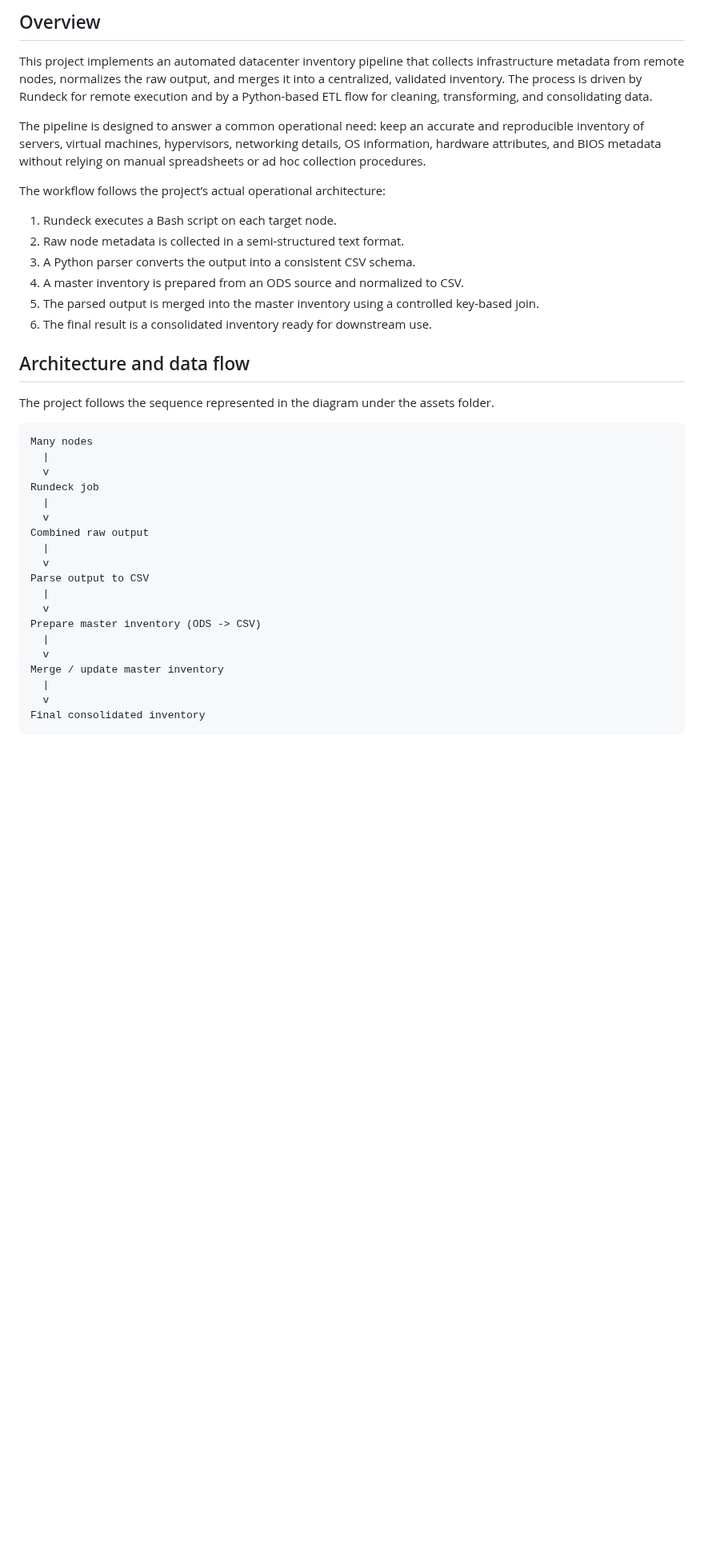
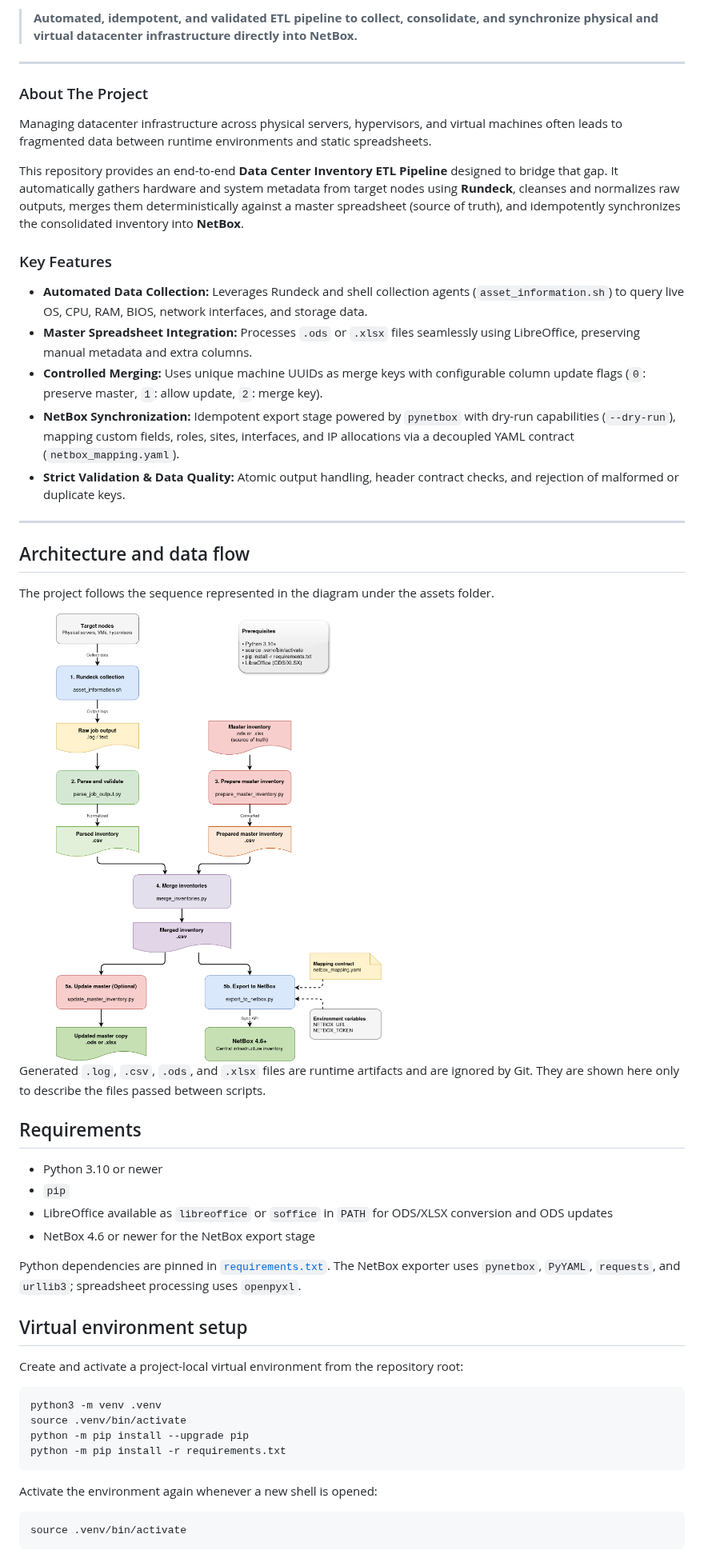
Before and after one commit to kianush00/pipeline-inventario-datacenter, a Markdown page: README.md, the part around one of its changes. Shown at 80% size. GitHub-like rendering; pictures changed too: assets/inventory_pipeline.png (added); blank space fills up the shorter version.

````diff
--- a/README.md
+++ b/README.md
@@ -4,40 +6,55 @@
 
-## Overview
+> **Automated, idempotent, and validated ETL pipeline to collect, consolidate, and synchronize physical and virtual datacenter infrastructure directly into NetBox.**
 
-This project implements an automated datacenter inventory pipeline that collects infrastructure metadata from remote nodes, normalizes the raw output, and merges it into a centralized, validated inventory. The process is driven by Rundeck for remote execution and by a Python-based ETL flow for cleaning, transforming, and consolidating data.
+---
 
-The pipeline is designed to answer a common operational need: keep an accurate and reproducible inventory of servers, virtual machines, hypervisors, networking details, OS information, hardware attributes, and BIOS metadata without relying on manual spreadsheets or ad hoc collection procedures.
+### About The Project
 
-The workflow follows the project’s actual operational architecture:
+Managing datacenter infrastructure across physical servers, hypervisors, and virtual machines often leads to fragmented data between runtime environments and static spreadsheets.
 
-1. Rundeck executes a Bash script on each target node.
-2. Raw node metadata is collected in a semi-structured text format.
-3. A Python parser converts the output into a consistent CSV schema.
-4. A master inventory is prepared from an ODS source and normalized to CSV.
-5. The parsed output is merged into the master inventory using a controlled key-based join.
-6. The final result is a consolidated inventory ready for downstream use.
+This repository provides an end-to-end **Data Center Inventory ETL Pipeline** designed to bridge that gap. It automatically gathers hardware and system metadata from target nodes using **Rundeck**, cleanses and normalizes raw outputs, merges them deterministically against a master spreadsheet (source of truth), and idempotently synchronizes the consolidated inventory into **NetBox**.
+
+### Key Features
+
+* **Automated Data Collection:** Leverages Rundeck and shell collection agents (`asset_information.sh`) to query live OS, CPU, RAM, BIOS, network interfaces, and storage data.
+* **Master Spreadsheet Integration:** Processes `.ods` or `.xlsx` files seamlessly using LibreOffice, preserving manual metadata and extra columns.
+* **Controlled Merging:** Uses unique machine UUIDs as merge keys with configurable column update flags (`0`: preserve master, `1`: allow update, `2`: merge key).
+* **NetBox Synchronization:** Idempotent export stage powered by `pynetbox` with dry-run capabilities (`--dry-run`), mapping custom fields, roles, sites, interfaces, and IP allocations via a decoupled YAML contract (`netbox_mapping.yaml`).
+* **Strict Validation & Data Quality:** Atomic output handling, header contract checks, and rejection of malformed or duplicate keys.
+
+---
 
 ## Architecture and data flow
 
 The project follows the sequence represented in the diagram under the assets folder.
 
-```text
-Many nodes
-  |
-  v
-Rundeck job
-  |
-  v
-Combined raw output
-  |
-  v
-Parse output to CSV
-  |
-  v
-Prepare master inventory (ODS -> CSV)
-  |
-  v
-Merge / update master inventory
-  |
-  v
-Final consolidated inventory
+<img src="./assets/inventory_pipeline.png" alt="Datacenter inventory pipeline" width="60%">
+
+Generated `.log`, `.csv`, `.ods`, and `.xlsx` files are runtime artifacts and are ignored by Git. They are shown here only to describe the files passed between scripts.
+
+## Requirements
+
+- Python 3.10 or newer
+- `pip`
+- LibreOffice available as `libreoffice` or `soffice` in `PATH` for ODS/XLSX conversion and ODS updates
+- NetBox 4.6 or newer for the NetBox export stage
+
+Python dependencies are pinned in [`requirements.txt`](requirements.txt). The NetBox exporter uses `pynetbox`, `PyYAML`, `requests`, and `urllib3`; spreadsheet processing uses `openpyxl`.
+
+## Virtual environment setup
+
+Create and activate a project-local virtual environment from the repository root:
+
+```bash
+python3 -m venv .venv
+source .venv/bin/activate
+python -m pip install --upgrade pip
+python -m pip install -r requirements.txt
+```
+
+Activate the environment again whenever a new shell is opened:
+
+```bash
+source .venv/bin/activate
+```
+
````
Also changed, not shown: other parts of README.md (+94 -123 lines), assets/flujo_inventario_datacenter.png (deleted), 2 other files.
